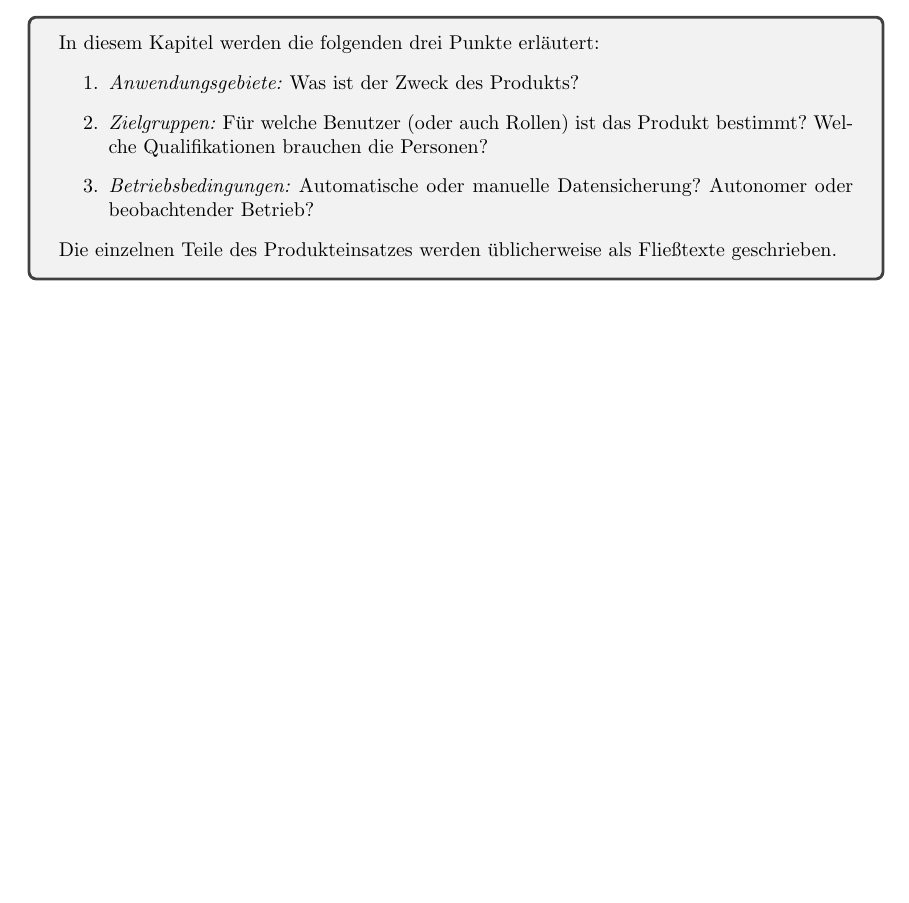
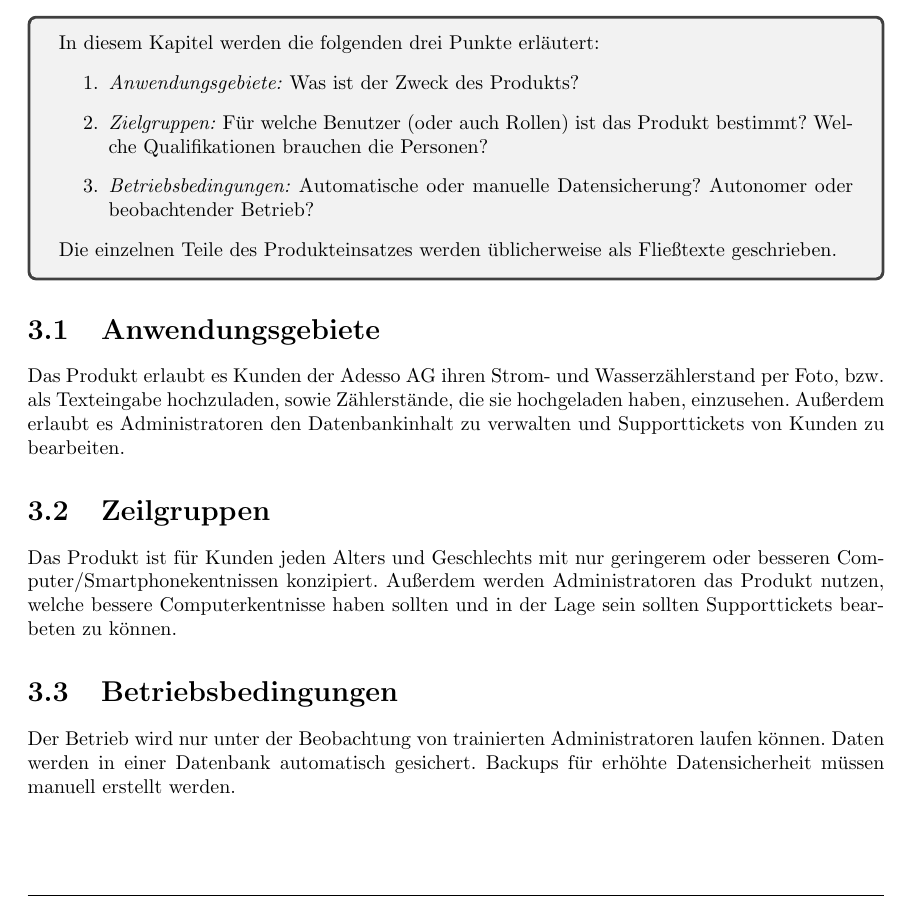
Before and after one commit to mascent/AdessoEnergySopro19, a LaTeX document (Pflichtenheft/pflichtenheft.tex, which reads Pflichtenheft/kapitel/produkteinsatz.tex): part of page 6 of 16, cut so that both start at the same text. Compiled offline with pdfLaTeX.

Commit message:
Add Produkteinsatz

```diff
--- a/Pflichtenheft/kapitel/produkteinsatz.tex
+++ b/Pflichtenheft/kapitel/produkteinsatz.tex
@@ -9,3 +9,17 @@ In diesem Kapitel werden die folgenden drei Punkte erläutert:
 
 \noindent Die einzelnen Teile des Produkteinsatzes werden üblicherweise als Fließtexte geschrieben.
 \end{tcolorbox}
+
+\section{Anwendungsgebiete}
+
+Das Produkt erlaubt es Kunden der Adesso AG ihren Strom- und Wasserzählerstand per Foto, bzw. als Texteingabe hochzuladen, sowie Zählerstände, die sie hochgeladen haben, einzusehen.
+Außerdem erlaubt es Administratoren den Datenbankinhalt zu verwalten und Supporttickets von Kunden zu bearbeiten.
+
+\section{Zeilgruppen}
+
+Das Produkt ist für Kunden jeden Alters und Geschlechts mit nur geringerem oder besseren Computer/Smartphonekentnissen konzipiert.
+Außerdem werden Administratoren das Produkt nutzen, welche bessere Computerkentnisse haben sollten und in der Lage sein sollten Supporttickets bearbeten zu können.
+
+\section{Betriebsbedingungen}
+
+Der Betrieb wird nur unter der Beobachtung von trainierten Administratoren laufen können. Daten werden in einer Datenbank automatisch gesichert. Backups für erhöhte Datensicherheit müssen manuell erstellt werden.
```
Also changed, not shown: Pflichtenheft/pflichtenheft.pdf, 7 other files.
